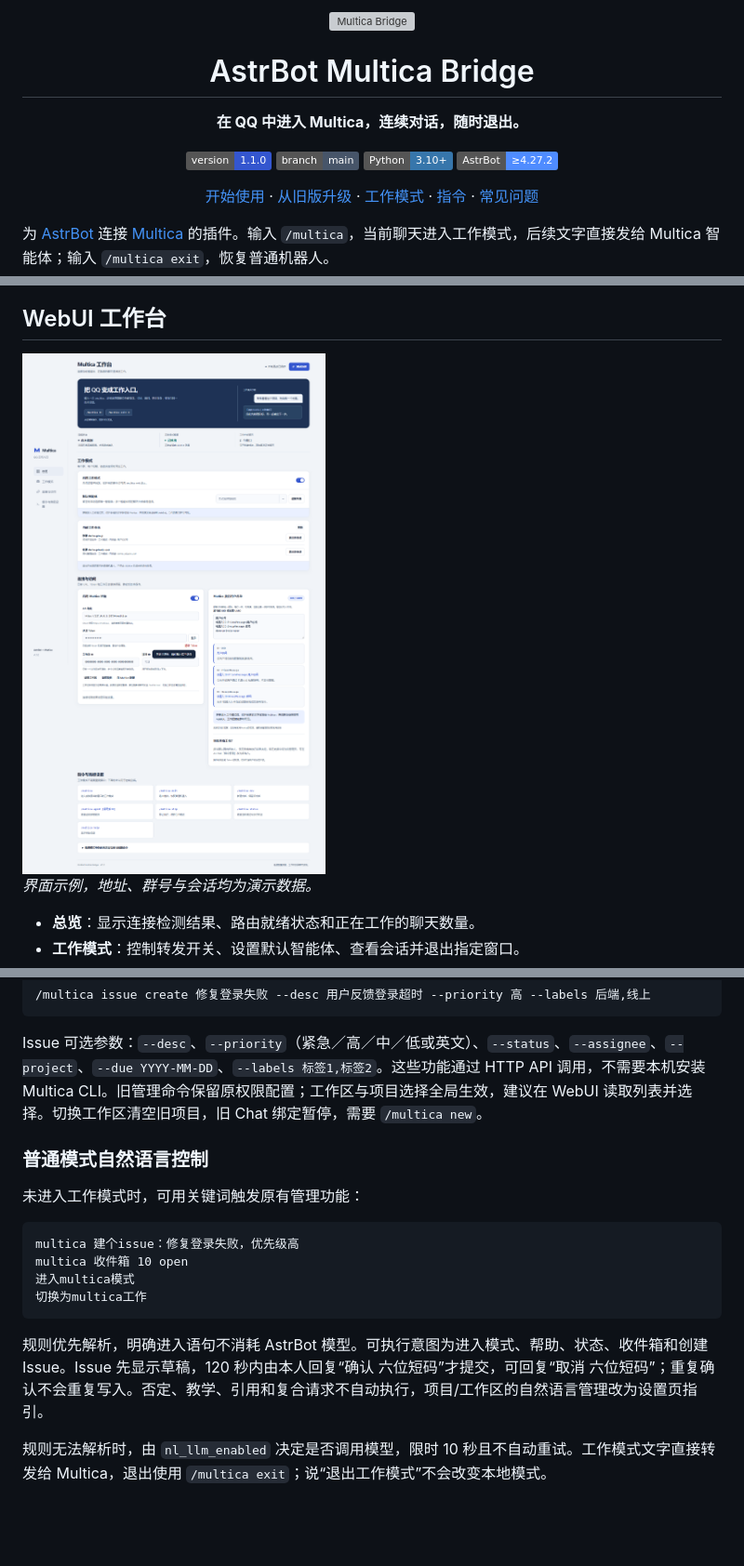
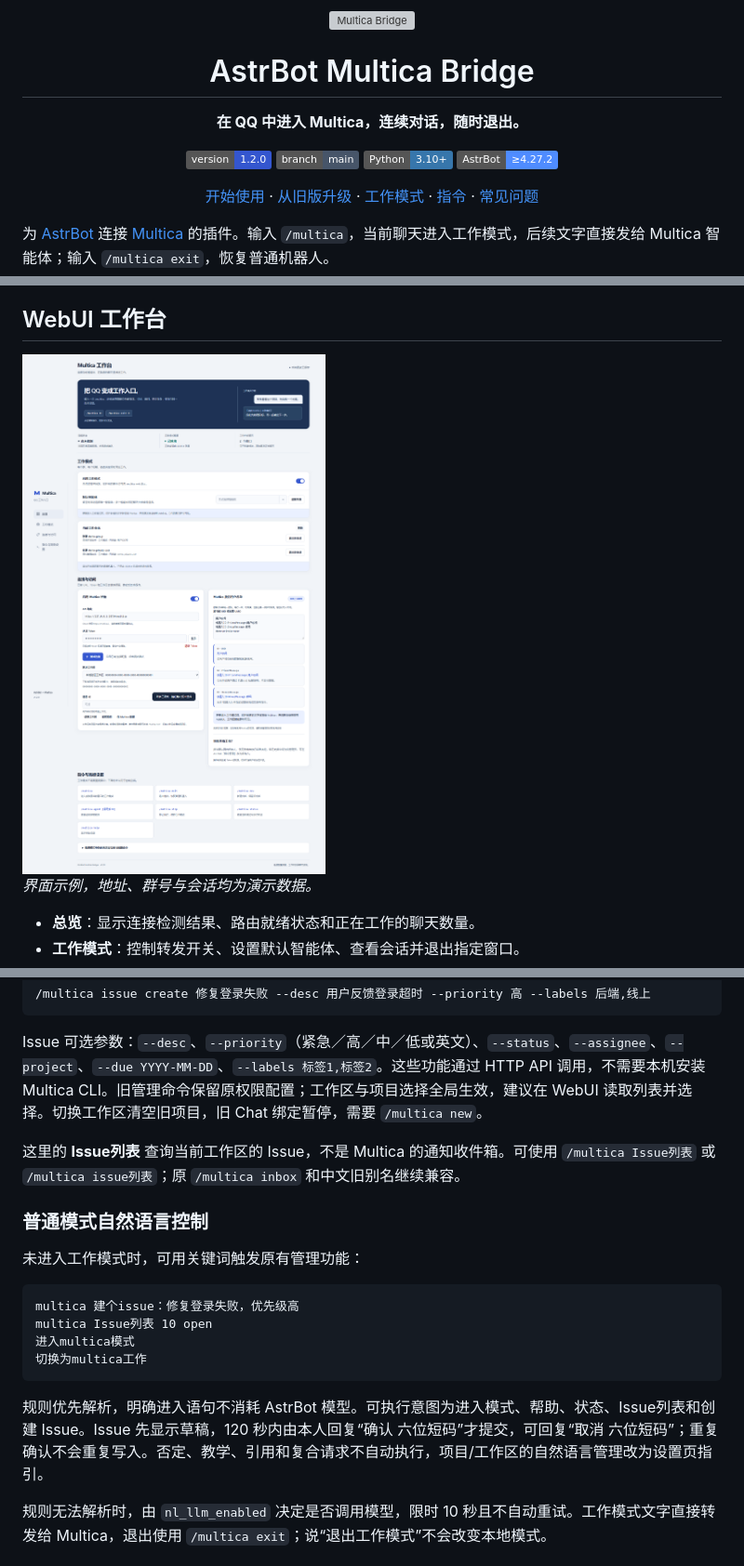
Before and after one commit to Eason4869/astrbot_plugin_multica_bridge, a Markdown page: README.md, 3 parts joined by grey strips. Shown: that part at 93% size. Drawn GitHub-style; pictures changed too: assets/workbench.png; badges without logos; blank space fills up the shorter version; grey boxes are pictures that could not be loaded.

Commit message:
feat: prepare 1.2.0 Issue list naming and workspace connection UI

````diff
--- a/README.md
+++ b/README.md
@@ -6,7 +6,7 @@
 
 **在 QQ 中进入 Multica，连续对话，随时退出。**
 
-![Version](https://img.shields.io/badge/version-1.1.0-3456cf)
+![Version](https://img.shields.io/badge/version-1.2.0-3456cf)
 ![Branch](https://img.shields.io/badge/branch-main-475569)
 ![Python](https://img.shields.io/badge/Python-3.10%2B-3776AB)
 ![AstrBot](https://img.shields.io/badge/AstrBot-%E2%89%A54.27.2-4f8cff)
@@ -129,7 +129,7 @@ plugin_data/astrbot_plugin_multica_bridge/config.json
 
 ## WebUI 工作台
 
-<img src="https://raw.githubusercontent.com/Eason4869/astrbot_plugin_multica_bridge/v1.1.0/assets/workbench.png" width="1100" alt="Multica 工作台：连接状态、工作模式开关、智能体与当前工作会话" />
+<img src="https://raw.githubusercontent.com/Eason4869/astrbot_plugin_multica_bridge/dev/assets/workbench.png" width="1100" alt="Multica 工作台：连接测试、默认工作区下拉框、智能体与当前工作会话" />
 
 *界面示例，地址、群号与会话均为演示数据。*
 
@@ -190,18 +190,20 @@ plugin_data/astrbot_plugin_multica_bridge/config.json
 
 Issue 可选参数：`--desc`、`--priority`（紧急／高／中／低或英文）、`--status`、`--assignee`、`--project`、`--due YYYY-MM-DD`、`--labels 标签1,标签2`。这些功能通过 HTTP API 调用，不需要本机安装 Multica CLI。旧管理命令保留原权限配置；工作区与项目选择全局生效，建议在 WebUI 读取列表并选择。切换工作区清空旧项目，旧 Chat 绑定暂停，需要 `/multica new`。
 
+这里的 **Issue列表** 查询当前工作区的 Issue，不是 Multica 的通知收件箱。可使用 `/multica Issue列表` 或 `/multica issue列表`；原 `/multica inbox` 和中文旧别名继续兼容。
+
 ### 普通模式自然语言控制
 
 未进入工作模式时，可用关键词触发原有管理功能：
 
 ```text
 multica 建个issue：修复登录失败，优先级高
-multica 收件箱 10 open
+multica Issue列表 10 open
 进入multica模式
 切换为multica工作
 ```
 
-规则优先解析，明确进入语句不消耗 AstrBot 模型。可执行意图为进入模式、帮助、状态、收件箱和创建 Issue。Issue 先显示草稿，120 秒内由本人回复“确认 六位短码”才提交，可回复“取消 六位短码”；重复确认不会重复写入。否定、教学、引用和复合请求不自动执行，项目/工作区的自然语言管理改为设置页指引。
+规则优先解析，明确进入语句不消耗 AstrBot 模型。可执行意图为进入模式、帮助、状态、Issue列表和创建 Issue。Issue 先显示草稿，120 秒内由本人回复“确认 六位短码”才提交，可回复“取消 六位短码”；重复确认不会重复写入。否定、教学、引用和复合请求不自动执行，项目/工作区的自然语言管理改为设置页指引。
 
 规则无法解析时，由 `nl_llm_enabled` 决定是否调用模型，限时 10 秒且不自动重试。工作模式文字直接转发给 Multica，退出使用 `/multica exit`；说“退出工作模式”不会改变本地模式。
 
````
Also changed, not shown: other parts of README.md (+6 -6 lines), CHANGELOG.md (+20 -0 lines), docs/verification-1.2.0.md (added, +48 -0 lines), 12 other files.
